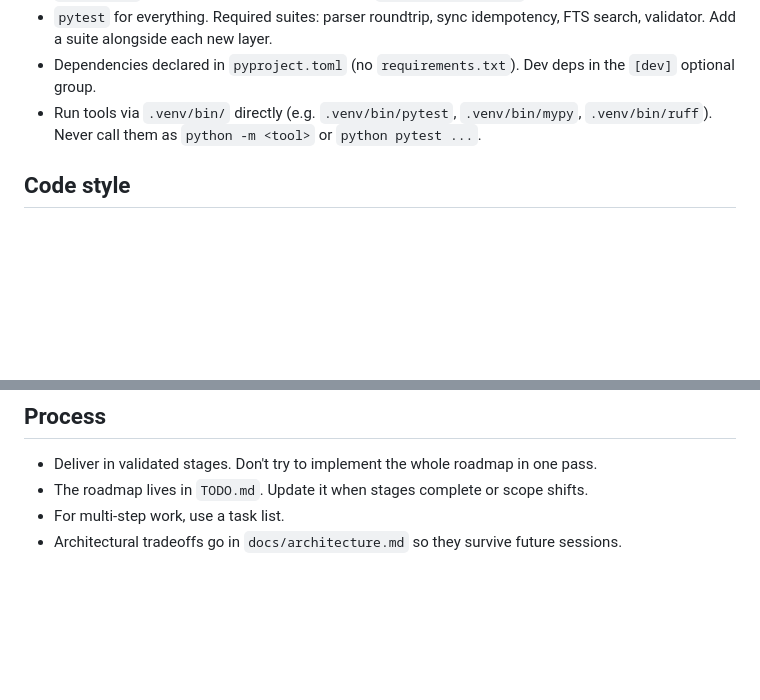
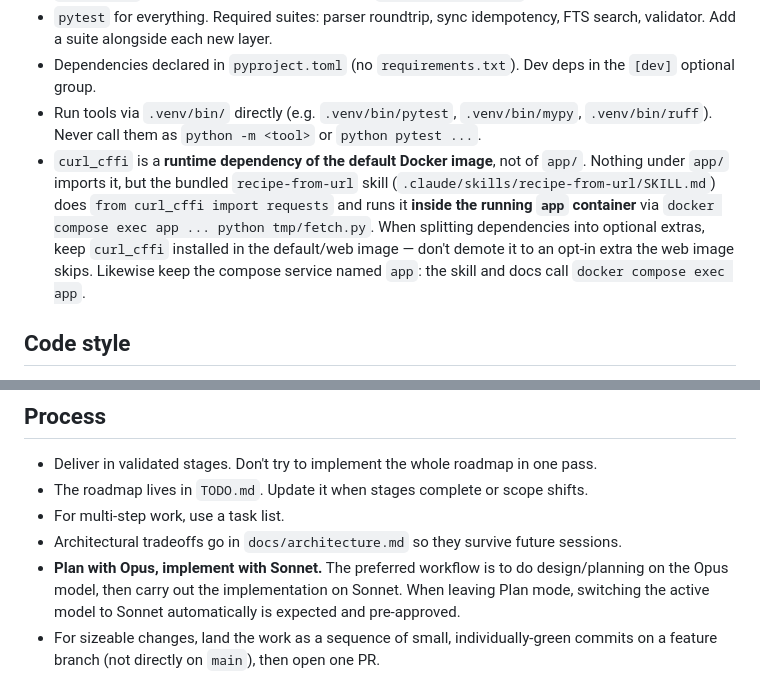
Before and after one commit to chriskasza/recipe-app, a Markdown page: CLAUDE.md, 2 parts joined by grey strips. Drawn GitHub-style; blank space fills up the shorter version.

Commit message:
docs: record Opus-plan/Sonnet-implement workflow and curl_cffi runtime note
Co-Authored-By: Claude Opus 4.8 <noreply@anthropic.com>

```diff
--- a/CLAUDE.md
+++ b/CLAUDE.md
@@ -24,6 +24,7 @@ This project is a modular system on one core (a Markdown recipe corpus). See [`d
 - `pytest` for everything. Required suites: parser roundtrip, sync idempotency, FTS search, validator. Add a suite alongside each new layer.
 - Dependencies declared in `pyproject.toml` (no `requirements.txt`). Dev deps in the `[dev]` optional group.
 - Run tools via `.venv/bin/` directly (e.g. `.venv/bin/pytest`, `.venv/bin/mypy`, `.venv/bin/ruff`). Never call them as `python -m <tool>` or `python pytest ...`.
+- `curl_cffi` is a **runtime dependency of the default Docker image**, not of `app/`. Nothing under `app/` imports it, but the bundled `recipe-from-url` skill (`.claude/skills/recipe-from-url/SKILL.md`) does `from curl_cffi import requests` and runs it **inside the running `app` container** via `docker compose exec app ... python tmp/fetch.py`. When splitting dependencies into optional extras, keep `curl_cffi` installed in the default/web image — don't demote it to an opt-in extra the web image skips. Likewise keep the compose service named `app`: the skill and docs call `docker compose exec app`.
 
 ## Code style
 
@@ -84,3 +85,5 @@ See `docs/recipe-format.md`. Structured fields (ingredients, times, tags) live i
 - The roadmap lives in `TODO.md`. Update it when stages complete or scope shifts.
 - For multi-step work, use a task list.
 - Architectural tradeoffs go in `docs/architecture.md` so they survive future sessions.
+- **Plan with Opus, implement with Sonnet.** The preferred workflow is to do design/planning on the Opus model, then carry out the implementation on Sonnet. When leaving Plan mode, switching the active model to Sonnet automatically is expected and pre-approved.
+- For sizeable changes, land the work as a sequence of small, individually-green commits on a feature branch (not directly on `main`), then open one PR.
```
